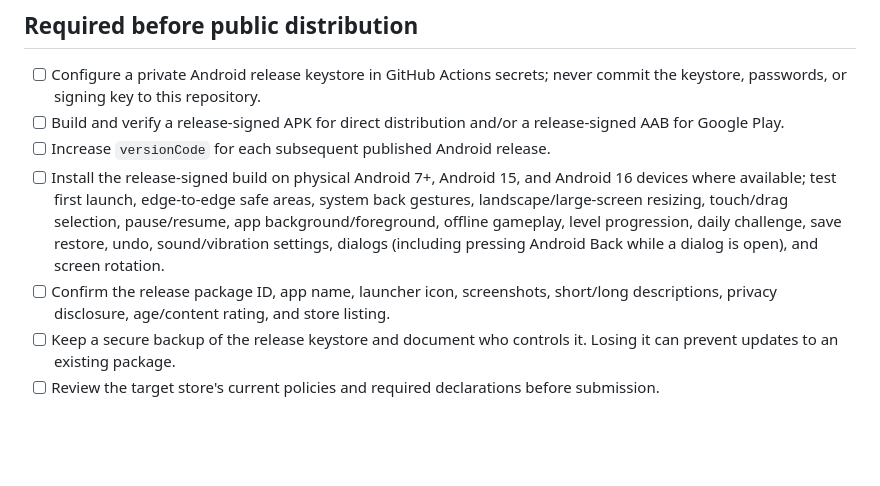
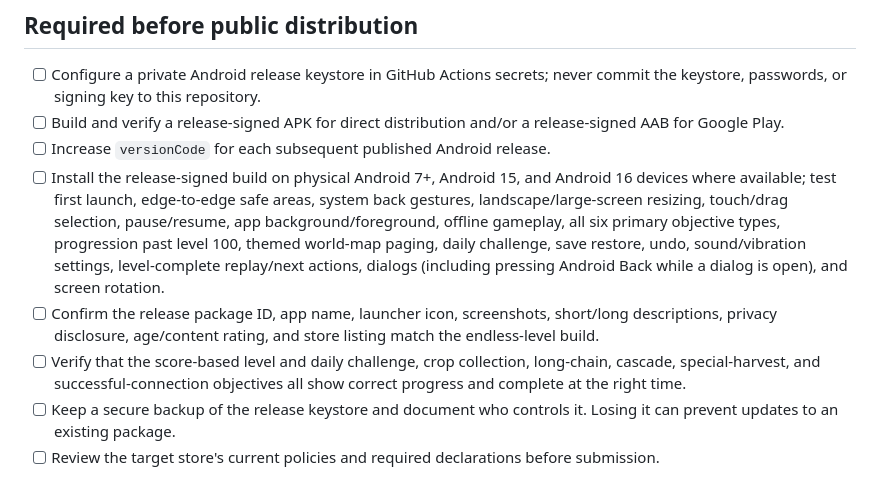
Before and after one commit to tapiwanashemanyonga-gif/Maize-Crush, a Markdown page: RELEASE_CHECKLIST.md, the part around the change. Rendered like a GitHub page; blank space fills up the shorter version.

Commit message:
Add objective and endless progression release tests

```diff
--- a/RELEASE_CHECKLIST.md
+++ b/RELEASE_CHECKLIST.md
@@ -19,8 +19,9 @@ The uploaded `app-release-unsigned.apk` and `app-release.aab` are **unsigned rel
 - [ ] Configure a private Android release keystore in GitHub Actions secrets; never commit the keystore, passwords, or signing key to this repository.
 - [ ] Build and verify a release-signed APK for direct distribution and/or a release-signed AAB for Google Play.
 - [ ] Increase `versionCode` for each subsequent published Android release.
-- [ ] Install the release-signed build on physical Android 7+, Android 15, and Android 16 devices where available; test first launch, edge-to-edge safe areas, system back gestures, landscape/large-screen resizing, touch/drag selection, pause/resume, app background/foreground, offline gameplay, level progression, daily challenge, save restore, undo, sound/vibration settings, dialogs (including pressing Android Back while a dialog is open), and screen rotation.
-- [ ] Confirm the release package ID, app name, launcher icon, screenshots, short/long descriptions, privacy disclosure, age/content rating, and store listing.
+- [ ] Install the release-signed build on physical Android 7+, Android 15, and Android 16 devices where available; test first launch, edge-to-edge safe areas, system back gestures, landscape/large-screen resizing, touch/drag selection, pause/resume, app background/foreground, offline gameplay, all six primary objective types, progression past level 100, themed world-map paging, daily challenge, save restore, undo, sound/vibration settings, level-complete replay/next actions, dialogs (including pressing Android Back while a dialog is open), and screen rotation.
+- [ ] Confirm the release package ID, app name, launcher icon, screenshots, short/long descriptions, privacy disclosure, age/content rating, and store listing match the endless-level build.
+- [ ] Verify that the score-based level and daily challenge, crop collection, long-chain, cascade, special-harvest, and successful-connection objectives all show correct progress and complete at the right time.
 - [ ] Keep a secure backup of the release keystore and document who controls it. Losing it can prevent updates to an existing package.
 - [ ] Review the target store's current policies and required declarations before submission.
 
```
